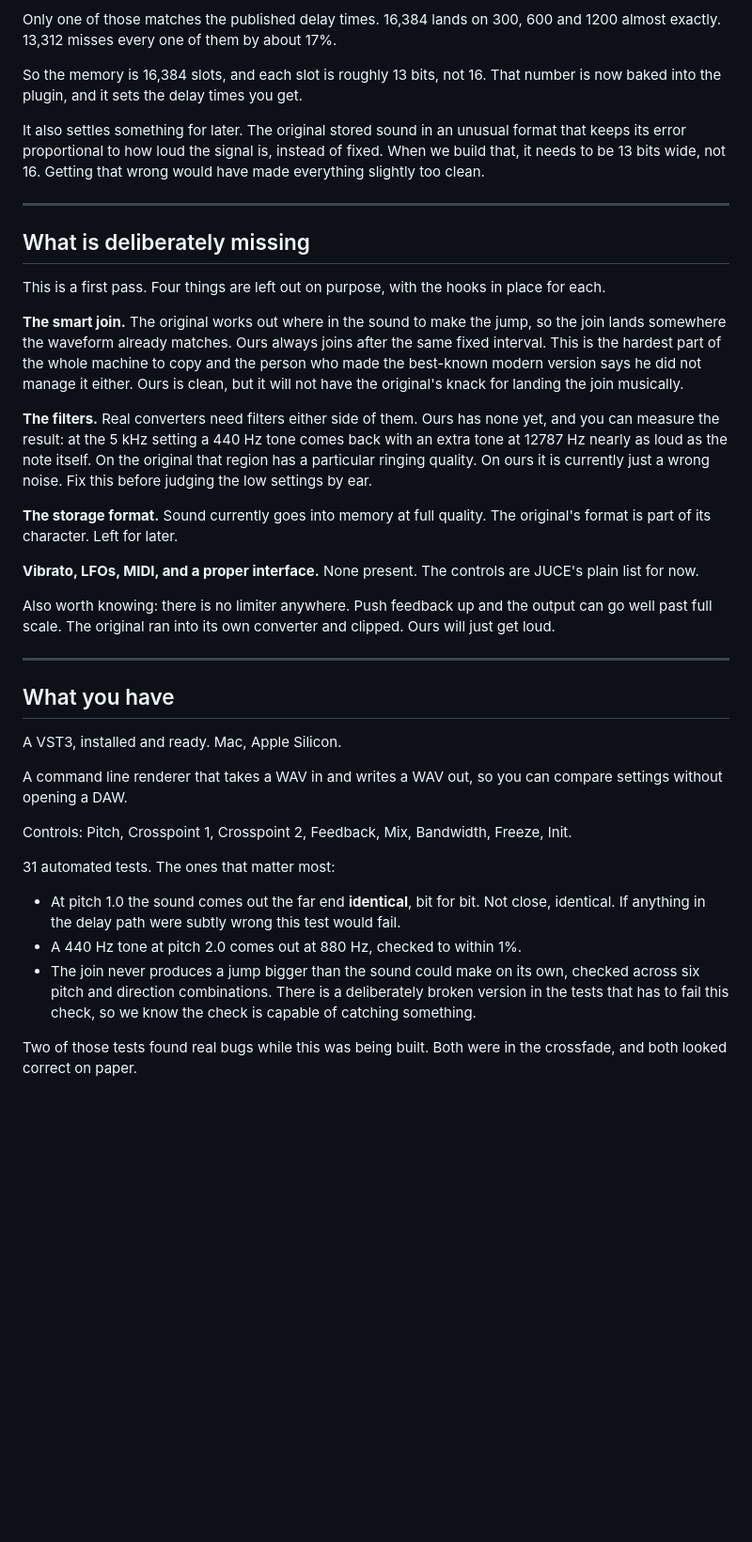
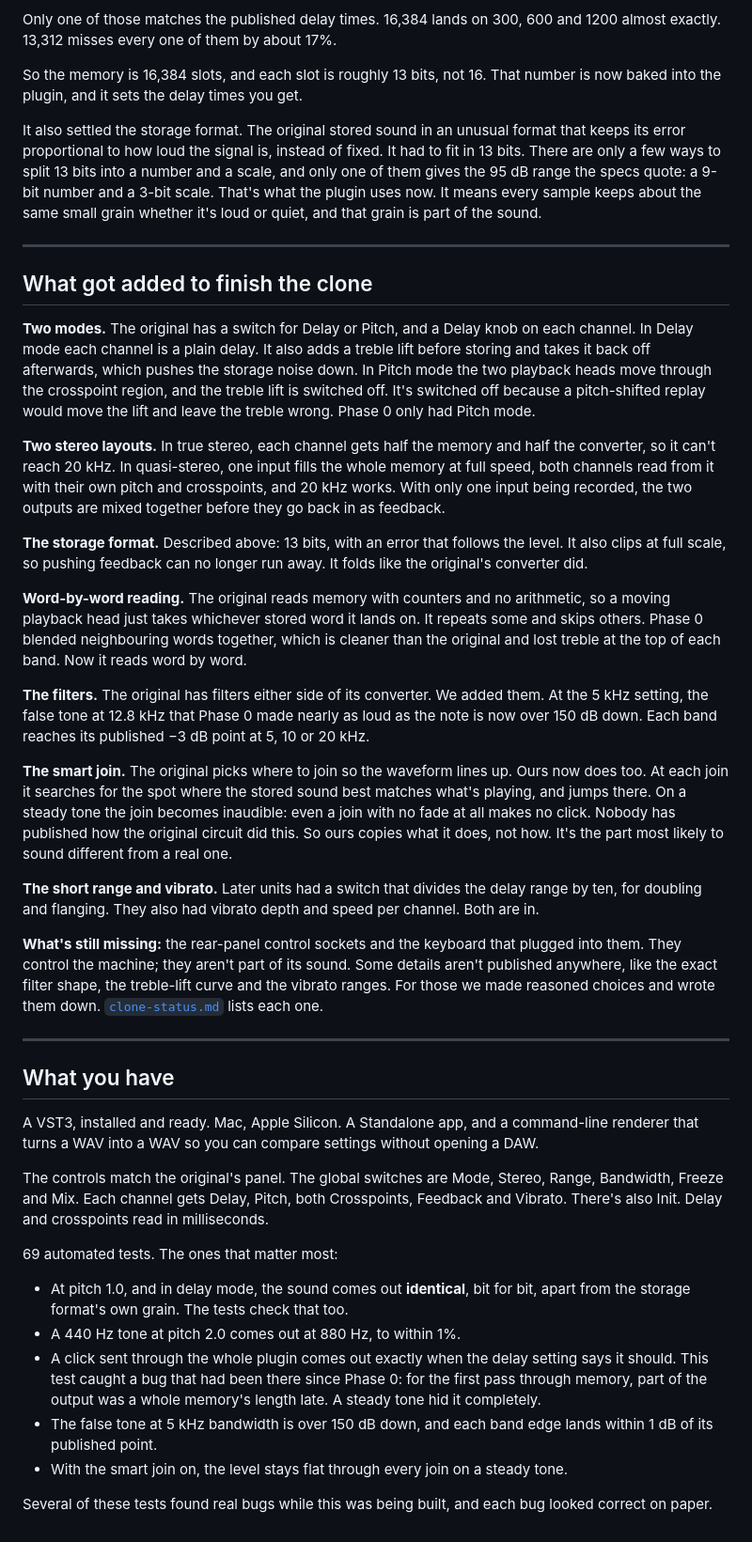
Before and after one commit to juniorlj/the89th, a Markdown page: docs/what-this-is.md, the part around the change. Shown at 94% size. Rendered like a GitHub page; blank space fills up the shorter version.

```diff
--- a/docs/what-this-is.md
+++ b/docs/what-this-is.md
@@ -80,38 +80,42 @@ Only one of those matches the published delay times. 16,384 lands on 300, 600 an
 
 So the memory is 16,384 slots, and each slot is roughly 13 bits, not 16. That number is now baked into the plugin, and it sets the delay times you get.
 
-It also settles something for later. The original stored sound in an unusual format that keeps its error proportional to how loud the signal is, instead of fixed. When we build that, it needs to be 13 bits wide, not 16. Getting that wrong would have made everything slightly too clean.
+It also settled the storage format. The original stored sound in an unusual format that keeps its error proportional to how loud the signal is, instead of fixed. It had to fit in 13 bits. There are only a few ways to split 13 bits into a number and a scale, and only one of them gives the 95 dB range the specs quote: a 9-bit number and a 3-bit scale. That's what the plugin uses now. It means every sample keeps about the same small grain whether it's loud or quiet, and that grain is part of the sound.
 
 ---
 
-## What is deliberately missing
+## What got added to finish the clone
 
-This is a first pass. Four things are left out on purpose, with the hooks in place for each.
+**Two modes.** The original has a switch for Delay or Pitch, and a Delay knob on each channel. In Delay mode each channel is a plain delay. It also adds a treble lift before storing and takes it back off afterwards, which pushes the storage noise down. In Pitch mode the two playback heads move through the crosspoint region, and the treble lift is switched off. It's switched off because a pitch-shifted replay would move the lift and leave the treble wrong. Phase 0 only had Pitch mode.
 
-**The smart join.** The original works out where in the sound to make the jump, so the join lands somewhere the waveform already matches. Ours always joins after the same fixed interval. This is the hardest part of the whole machine to copy and the person who made the best-known modern version says he did not manage it either. Ours is clean, but it will not have the original's knack for landing the join musically.
+**Two stereo layouts.** In true stereo, each channel gets half the memory and half the converter, so it can't reach 20 kHz. In quasi-stereo, one input fills the whole memory at full speed, both channels read from it with their own pitch and crosspoints, and 20 kHz works. With only one input being recorded, the two outputs are mixed together before they go back in as feedback.
 
-**The filters.** Real converters need filters either side of them. Ours has none yet, and you can measure the result: at the 5 kHz setting a 440 Hz tone comes back with an extra tone at 12787 Hz nearly as loud as the note itself. On the original that region has a particular ringing quality. On ours it is currently just a wrong noise. Fix this before judging the low settings by ear.
+**The storage format.** Described above: 13 bits, with an error that follows the level. It also clips at full scale, so pushing feedback can no longer run away. It folds like the original's converter did.
 
-**The storage format.** Sound currently goes into memory at full quality. The original's format is part of its character. Left for later.
+**Word-by-word reading.** The original reads memory with counters and no arithmetic, so a moving playback head just takes whichever stored word it lands on. It repeats some and skips others. Phase 0 blended neighbouring words together, which is cleaner than the original and lost treble at the top of each band. Now it reads word by word.
 
-**Vibrato, LFOs, MIDI, and a proper interface.** None present. The controls are JUCE's plain list for now.
+**The filters.** The original has filters either side of its converter. We added them. At the 5 kHz setting, the false tone at 12.8 kHz that Phase 0 made nearly as loud as the note is now over 150 dB down. Each band reaches its published −3 dB point at 5, 10 or 20 kHz.
 
-Also worth knowing: there is no limiter anywhere. Push feedback up and the output can go well past full scale. The original ran into its own converter and clipped. Ours will just get loud.
+**The smart join.** The original picks where to join so the waveform lines up. Ours now does too. At each join it searches for the spot where the stored sound best matches what's playing, and jumps there. On a steady tone the join becomes inaudible: even a join with no fade at all makes no click. Nobody has published how the original circuit did this. So ours copies what it does, not how. It's the part most likely to sound different from a real one.
+
+**The short range and vibrato.** Later units had a switch that divides the delay range by ten, for doubling and flanging. They also had vibrato depth and speed per channel. Both are in.
+
+**What's still missing:** the rear-panel control sockets and the keyboard that plugged into them. They control the machine; they aren't part of its sound. Some details aren't published anywhere, like the exact filter shape, the treble-lift curve and the vibrato ranges. For those we made reasoned choices and wrote them down. [`clone-status.md`](clone-status.md) lists each one.
 
 ---
 
 ## What you have
 
-A VST3, installed and ready. Mac, Apple Silicon.
+A VST3, installed and ready. Mac, Apple Silicon. A Standalone app, and a command-line renderer that turns a WAV into a WAV so you can compare settings without opening a DAW.
 
-A command line renderer that takes a WAV in and writes a WAV out, so you can compare settings without opening a DAW.
+The controls match the original's panel. The global switches are Mode, Stereo, Range, Bandwidth, Freeze and Mix. Each channel gets Delay, Pitch, both Crosspoints, Feedback and Vibrato. There's also Init. Delay and crosspoints read in milliseconds.
 
-Controls: Pitch, Crosspoint 1, Crosspoint 2, Feedback, Mix, Bandwidth, Freeze, Init.
+69 automated tests. The ones that matter most:
 
-31 automated tests. The ones that matter most:
+- At pitch 1.0, and in delay mode, the sound comes out **identical**, bit for bit, apart from the storage format's own grain. The tests check that too.
+- A 440 Hz tone at pitch 2.0 comes out at 880 Hz, to within 1%.
+- A click sent through the whole plugin comes out exactly when the delay setting says it should. This test caught a bug that had been there since Phase 0: for the first pass through memory, part of the output was a whole memory's length late. A steady tone hid it completely.
+- The false tone at 5 kHz bandwidth is over 150 dB down, and each band edge lands within 1 dB of its published point.
+- With the smart join on, the level stays flat through every join on a steady tone.
 
-- At pitch 1.0 the sound comes out the far end **identical**, bit for bit. Not close, identical. If anything in the delay path were subtly wrong this test would fail.
-- A 440 Hz tone at pitch 2.0 comes out at 880 Hz, checked to within 1%.
-- The join never produces a jump bigger than the sound could make on its own, checked across six pitch and direction combinations. There is a deliberately broken version in the tests that has to fail this check, so we know the check is capable of catching something.
-
-Two of those tests found real bugs while this was being built. Both were in the crossfade, and both looked correct on paper.
+Several of these tests found real bugs while this was being built, and each bug looked correct on paper.
```
Also changed, not shown: README.md (+21 -26 lines), docs/clone-status.md (added, +74 -0 lines).
